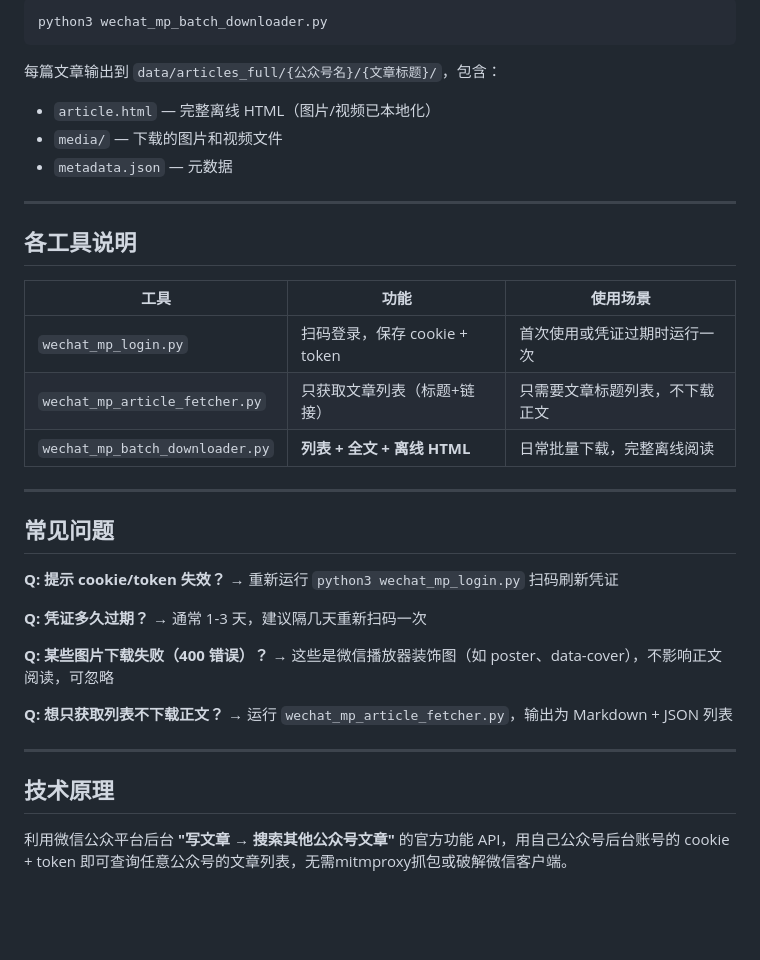
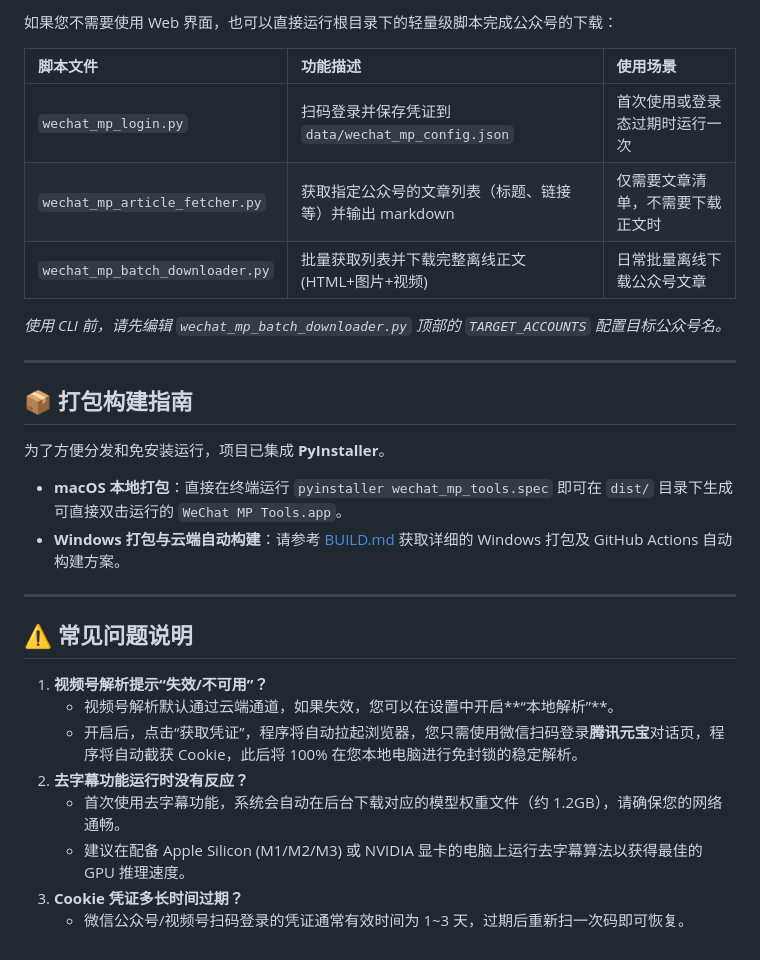
Before and after one commit to x554960766/wechat-mp-tools, a Markdown page: README.md, the part around one of its changes. Rendered like a GitHub page; blank space fills up the shorter version.

Commit message:
docs: update README to include WeChat Channels, Douyin downloaders, and video processing tools

````diff
--- a/README.md
+++ b/README.md
@@ -52,41 +72,31 @@ MAX_ARTICLES    = 20             # 每个号最多下载篇数（0=不限制）
 
-```bash
-python3 wechat_mp_batch_downloader.py
-```
+如果您不需要使用 Web 界面，也可以直接运行根目录下的轻量级脚本完成公众号的下载：
 
-每篇文章输出到 `data/articles_full/{公众号名}/{文章标题}/`，包含：
-- `article.html` — 完整离线 HTML（图片/视频已本地化）
-- `media/` — 下载的图片和视频文件
-- `metadata.json` — 元数据
+| 脚本文件 | 功能描述 | 使用场景 |
+| :--- | :--- | :--- |
+| `wechat_mp_login.py` | 扫码登录并保存凭证到 `data/wechat_mp_config.json` | 首次使用或登录态过期时运行一次 |
+| `wechat_mp_article_fetcher.py` | 获取指定公众号的文章列表（标题、链接等）并输出 markdown | 仅需要文章清单，不需要下载正文时 |
+| `wechat_mp_batch_downloader.py` | 批量获取列表并下载完整离线正文 (HTML+图片+视频) | 日常批量离线下载公众号文章 |
+
+*使用 CLI 前，请先编辑 `wechat_mp_batch_downloader.py` 顶部的 `TARGET_ACCOUNTS` 配置目标公众号名。*
 
 ---
 
-## 各工具说明
+## 📦 打包构建指南
 
-| 工具 | 功能 | 使用场景 |
-|------|------|---------|
-| `wechat_mp_login.py` | 扫码登录，保存 cookie + token | 首次使用或凭证过期时运行一次 |
-| `wechat_mp_article_fetcher.py` | 只获取文章列表（标题+链接） | 只需要文章标题列表，不下载正文 |
-| `wechat_mp_batch_downloader.py` | **列表 + 全文 + 离线 HTML** | 日常批量下载，完整离线阅读 |
+为了方便分发和免安装运行，项目已集成 **PyInstaller**。
+* **macOS 本地打包**：直接在终端运行 `pyinstaller wechat_mp_tools.spec` 即可在 `dist/` 目录下生成可直接双击运行的 `WeChat MP Tools.app`。
+* **Windows 打包与云端自动构建**：请参考 [BUILD.md](file:///Users/apple/Downloads/wechat-mp-tools/BUILD.md) 获取详细的 Windows 打包及 GitHub Actions 自动构建方案。
 
 ---
 
-## 常见问题
+## ⚠️ 常见问题说明
 
-**Q: 提示 cookie/token 失效？**
-→ 重新运行 `python3 wechat_mp_login.py` 扫码刷新凭证
-
-**Q: 凭证多久过期？**
-→ 通常 1-3 天，建议隔几天重新扫码一次
-
-**Q: 某些图片下载失败（400 错误）？**
-→ 这些是微信播放器装饰图（如 poster、data-cover），不影响正文阅读，可忽略
-
-**Q: 想只获取列表不下载正文？**
-→ 运行 `wechat_mp_article_fetcher.py`，输出为 Markdown + JSON 列表
-
----
-
-## 技术原理
-
-利用微信公众平台后台 **"写文章 → 搜索其他公众号文章"** 的官方功能 API，用自己公众号后台账号的 cookie + token 即可查询任意公众号的文章列表，无需mitmproxy抓包或破解微信客户端。
+1. **视频号解析提示“失效/不可用”？**
+   - 视频号解析默认通过云端通道，如果失效，您可以在设置中开启**“本地解析”**。
+   - 开启后，点击“获取凭证”，程序将自动拉起浏览器，您只需使用微信扫码登录**腾讯元宝**对话页，程序将自动截获 Cookie，此后将 100% 在您本地电脑进行免封锁的稳定解析。
+2. **去字幕功能运行时没有反应？**
+   - 首次使用去字幕功能，系统会自动在后台下载对应的模型权重文件（约 1.2GB），请确保您的网络通畅。
+   - 建议在配备 Apple Silicon (M1/M2/M3) 或 NVIDIA 显卡的电脑上运行去字幕算法以获得最佳的 GPU 推理速度。
+3. **Cookie 凭证多长时间过期？**
+   - 微信公众号/视频号扫码登录的凭证通常有效时间为 1~3 天，过期后重新扫一次码即可恢复。
````
Also changed, not shown: other parts of README.md (+57 -37 lines).
